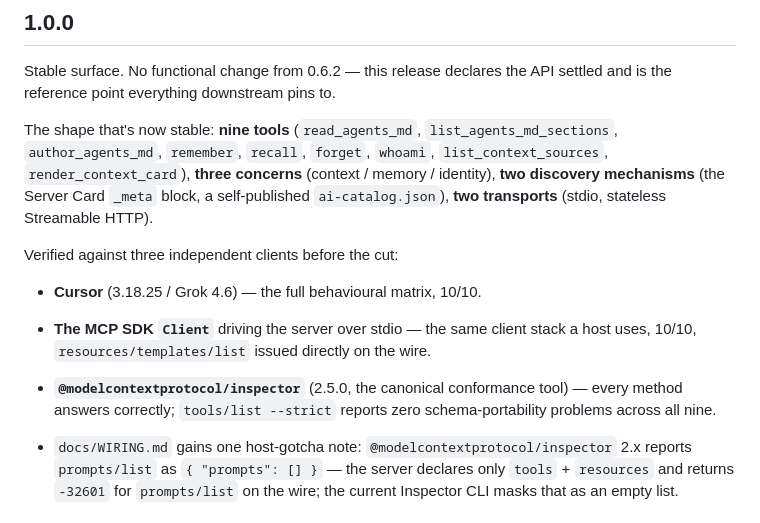
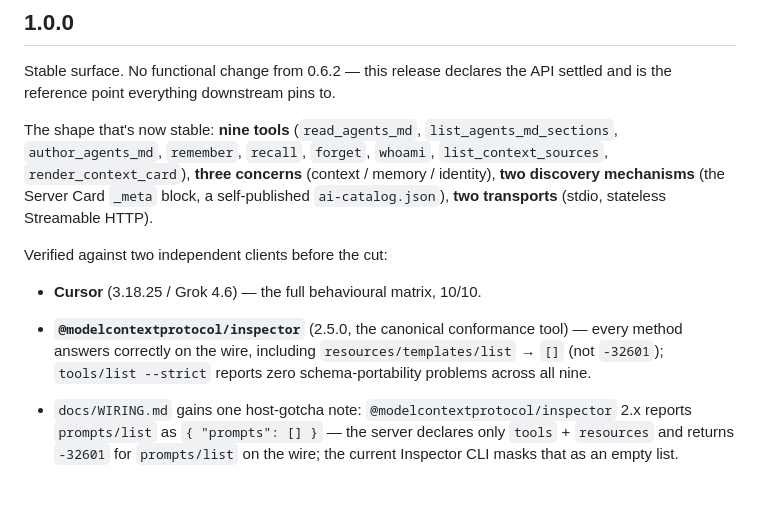
Before and after one commit to Wolfe-Jam/mcp-context-card, a Markdown page: CHANGELOG.md, the part around the change. Rendered like a GitHub page; blank space fills up the shorter version.

Commit message:
docs(changelog): 1.0.0 — two verification clients, not three (#47)
Drop the "MCP SDK Client" bullet from the 1.0.0 entry. That pass ran
from a script using the SDK client stack, not a real host session —
recording it as a third "independent client" oversells it. Cursor
(independent host) and the MCP Inspector (canonical conformance tool)
are the two that carry weight; the SDK-client protocol pass stays in
the internal receipts.

The resources/templates/list -> [] point moves into the Inspector
bullet, where the canonical tool issuing it directly is the stronger
statement anyway.

Matches the GitHub release notes for v1.0.0 (already updated). The
published 1.0.0 npm tarball keeps the original three-bullet text —
this aligns main + the next tarball.

```diff
--- a/CHANGELOG.md
+++ b/CHANGELOG.md
@@ -14,15 +14,14 @@ The shape that's now stable: **nine tools** (`read_agents_md`,
 mechanisms** (the Server Card `_meta` block, a self-published
 `ai-catalog.json`), **two transports** (stdio, stateless Streamable HTTP).
 
-Verified against three independent clients before the cut:
+Verified against two independent clients before the cut:
 
 - **Cursor** (3.18.25 / Grok 4.6) — the full behavioural matrix, 10/10.
-- **The MCP SDK `Client`** driving the server over stdio — the same
-  client stack a host uses, 10/10, `resources/templates/list` issued
-  directly on the wire.
 - **`@modelcontextprotocol/inspector`** (2.5.0, the canonical
-  conformance tool) — every method answers correctly; `tools/list
-  --strict` reports zero schema-portability problems across all nine.
+  conformance tool) — every method answers correctly on the wire,
+  including `resources/templates/list` → `[]` (not `-32601`);
+  `tools/list --strict` reports zero schema-portability problems
+  across all nine.
 
 - `docs/WIRING.md` gains one host-gotcha note: `@modelcontextprotocol/inspector`
   2.x reports `prompts/list` as `{ "prompts": [] }` — the server declares
```
